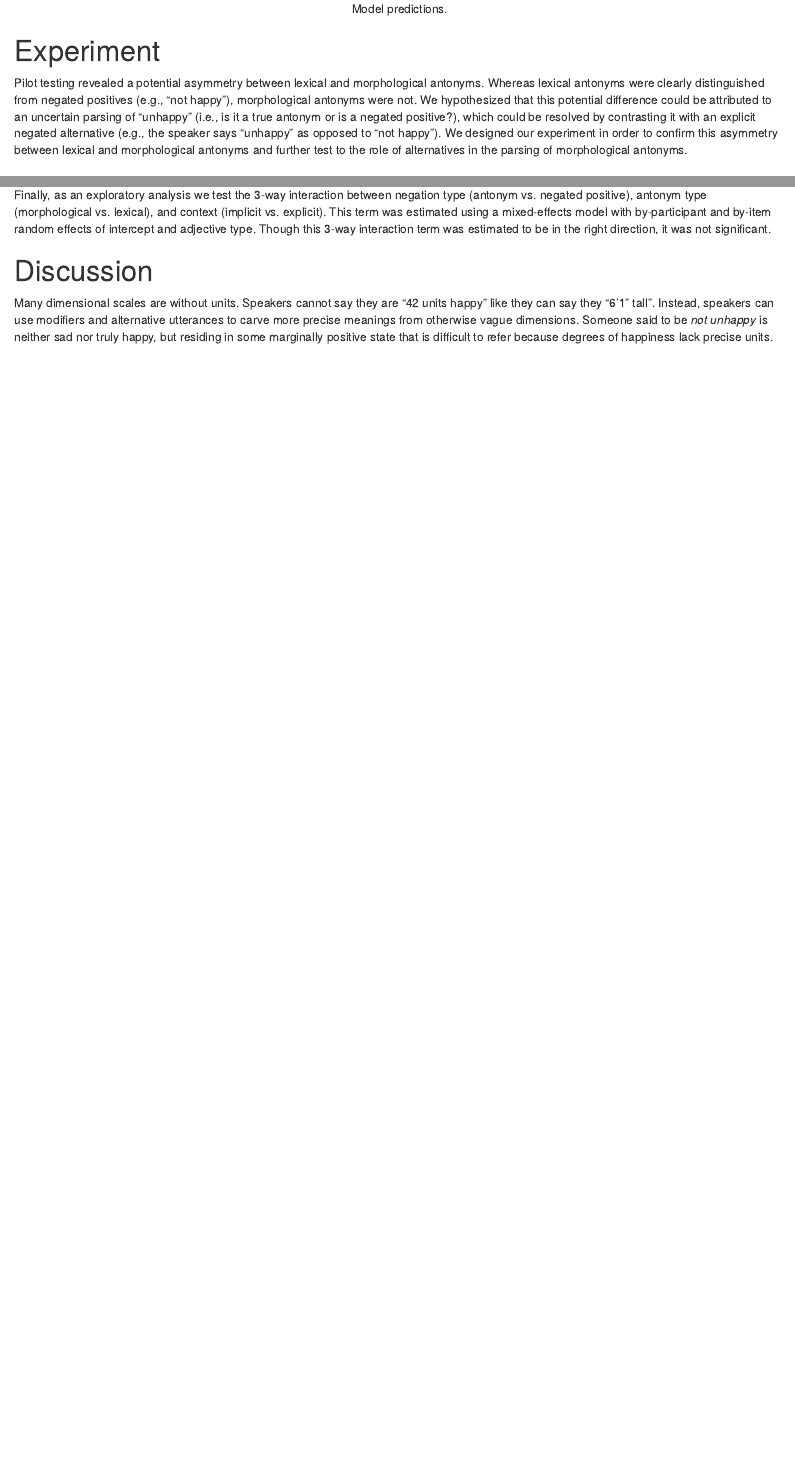
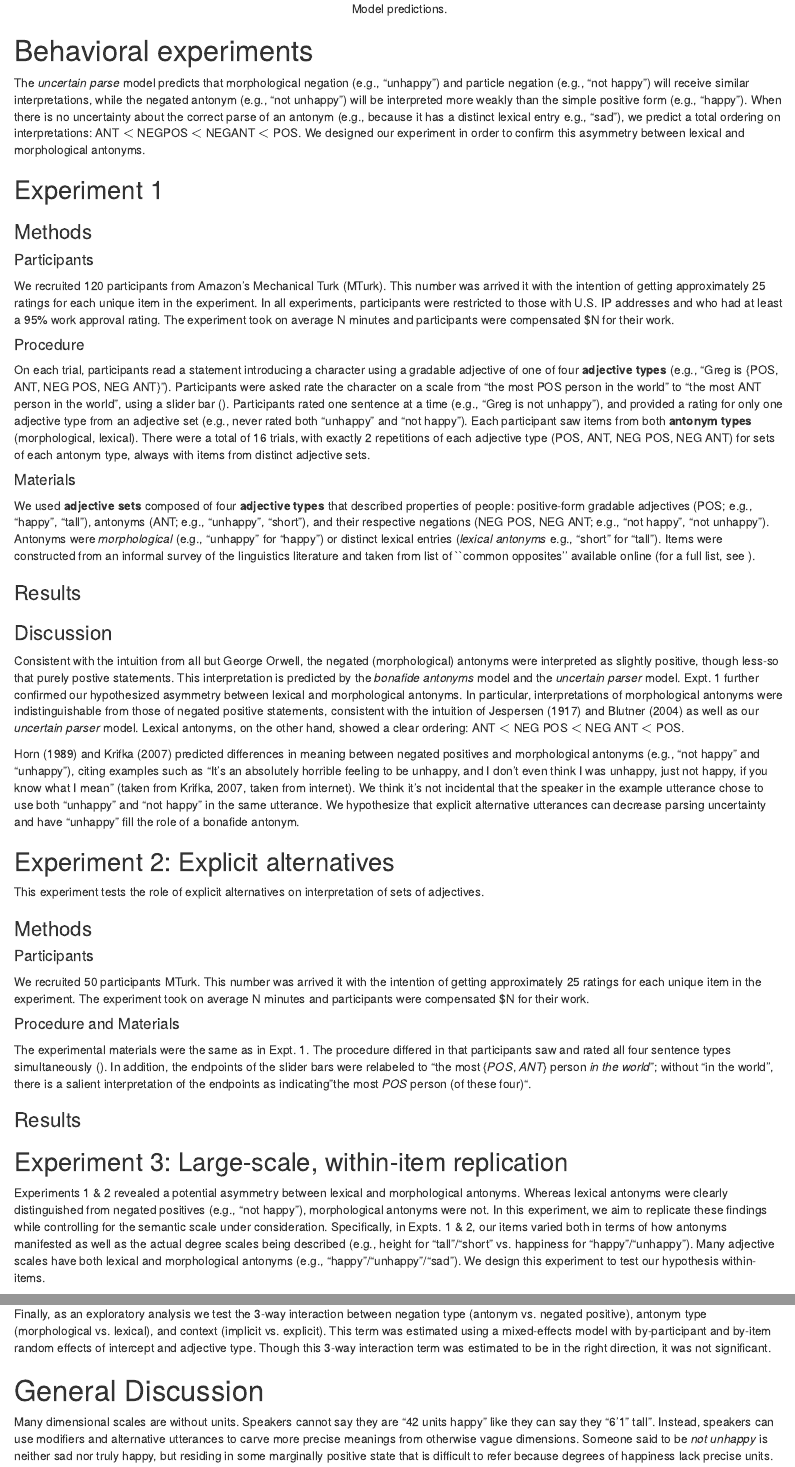
Before and after one commit to mhtess/negant, an R Markdown document (writing/cogsci/negant-cogsci2018.Rmd): the page in a window 1100 px wide, from 2910 px down, and a second part further down, joined at a grey line. Rendered offline with R 4.5, knitr and Pandoc, with nearby package versions; drawn as R Markdown's standard HTML page in place of the format the file asks for.

Commit message:
begin adding in other 2 expts

````diff
--- a/writing/cogsci/negant-cogsci2018.Rmd
+++ b/writing/cogsci/negant-cogsci2018.Rmd
@@ -283,10 +283,42 @@ ggplot(rsa.models.expectations, aes( x = src, y = interpretation,
         legend.direction = 'vertical')
 ```
 
-# Experiment
+# Behavioral experiments
 
-Pilot testing revealed a potential asymmetry between lexical and morphological antonyms. Whereas lexical antonyms were clearly distinguished from negated positives (e.g., "not happy"), morphological antonyms were not.
-We hypothesized that this potential difference could be attributed to an uncertain parsing of "unhappy" (i.e., is it a true antonym or is a negated positive?), which could be resolved by contrasting it with an explicit negated alternative (e.g., the speaker says "unhappy" as opposed to "not happy").
-We designed our experiment in order to confirm this asymmetry between lexical and morphological antonyms and further test to the role of alternatives in the parsing of morphological antonyms.
+The *uncertain parse* model predicts that morphological negation (e.g., "unhappy") and particle negation (e.g., "not happy") will receive similar interpretations, while the negated antonym (e.g., "not unhappy") will be interpreted more weakly than the simple positive form (e.g., "happy").
+When there is no uncertainty about the correct parse of an antonym (e.g., because it has a distinct lexical entry e.g., "sad"), we predict a total ordering on interpretations: ANT $<$ NEGPOS $<$ NEGANT $<$ POS.
+We designed our experiment in order to confirm this asymmetry between lexical and morphological antonyms.
 
-\mf{How does the modeling (variants) motivate this experimental design? What are the model-driven hypotheses?}
+## Experiment 1
+
+### Methods
+
+#### Participants
+
+We recruited 120 participants from Amazon's Mechanical Turk (MTurk).
+This number was arrived it with the intention of getting approximately 25 ratings for each unique item in the experiment.
+In all experiments, participants were restricted to those with U.S. IP addresses and who had at least a 95\% work approval rating.
+The experiment took on average N minutes and participants were compensated \$N for their work.
+
+#### Procedure
+
+On each trial, participants read a statement introducing a character using a gradable adjective of one of four **adjective types** (e.g., "Greg is \{POS, ANT, NEG POS, NEG ANT\}").
+Participants were asked rate the character on a scale from "the most POS person in the world" to "the most ANT person in the world", using a slider bar (\figref{fig:expt1}).
+Participants rated one sentence at a time (e.g., "Greg is not unhappy"), and provided a rating for only one adjective type from an adjective set (e.g., never rated both "unhappy" and "not happy").
+Each participant saw items from both **antonym types** (morphological, lexical).
+There were a total of 16 trials, with exactly 2 repetitions of each adjective type (POS, ANT, NEG POS, NEG ANT) for sets of each antonym type, always with items from distinct adjective sets.
+
+
+#### Materials
+
+We used **adjective sets** composed of four **adjective types** that described properties of people: positive-form gradable adjectives (POS; e.g., "happy", "tall"), antonyms (ANT; e.g., "unhappy", "short"), and their respective negations (NEG POS, NEG ANT; e.g., "not happy", "not unhappy").
+Antonyms were *morphological* (e.g., "unhappy" for "happy") or distinct lexical entries (*lexical antonyms* e.g., "short" for "tall").
+Items were constructed from an informal survey of the linguistics literature and taken from list of ``common opposites'' available online\footnote{http://www.enchantedlearning.com/wordlist/opposites.shtml} (for a full list, see \tableref{tab:items1}).
+
+
+\begin{table}[b]
+\centering
+\begin{tabular}{l|l}
+\emph{Morphological antonyms}     & \emph{Lexical antonyms}    \\
+\hline
+happy, unhappy             & tall, short         \\
@@ -293,3 +334,52 @@ We designed our experiment in order to confirm this asymmetry between lexical an
+\end{tabular}
+\caption{Antonym pairs used in Experiments 1 \& 2}
+\label{tab:items1}
+\end{table}
+
+
+
+### Results
+
+### Discussion
+
+Consistent with the intuition from all but George Orwell, the negated (morphological) antonyms were interpreted as slightly positive, though less-so that purely postive statements.
+This interpretation is predicted by the *bonafide antonyms* model and the *uncertain parser* model.
+Expt. 1 further confirmed our hypothesized asymmetry between lexical and morphological antonyms.
+In particular, interpretations of morphological antonyms were indistinguishable from those of negated positive statements, consistent with the intuition of @Jespersen1917:Negation and @Blutner2004:pragmatics as well as our *uncertain parser* model.
+Lexical antonyms, on the other hand, showed a clear ordering: ANT $<$ NEG POS $<$ NEG ANT $<$ POS.
+
+@Horn1989:Natural and @Krifka2007:Negated-antonyms predicted differences in meaning between negated positives and morphological antonyms (e.g., "not happy" and "unhappy"), citing examples such as "It's an absolutely horrible feeling to be unhappy, and I don't even think I was unhappy, just not happy, if you know what I mean" [taken from @Krifka2007:Negated-antonyms, taken from internet].
+We think it's not incidental that the speaker in the example utterance chose to use both "unhappy" and "not happy" in the same utterance.
+We hypothesize that explicit alternative utterances can decrease parsing uncertainty and have "unhappy" fill the role of a bonafide antonym.
+
+## Experiment 2: Explicit alternatives
+
+This experiment tests the role of explicit alternatives on interpretation of sets of adjectives.
+
+### Methods
+
+#### Participants
+
+We recruited 50 participants MTurk.
+This number was arrived it with the intention of getting approximately 25 ratings for each unique item in the experiment.
+The experiment took on average N minutes and participants were compensated \$N for their work.
+
+#### Procedure and Materials
+
+The experimental materials were the same as in Expt. 1.
+The procedure differed in that participants saw and rated all four sentence types simultaneously (\figref{fig:expt2}).
+In addition, the endpoints of the slider bars were relabeled to "the most \{*POS*, *ANT*\} person *in the world*"; without "in the world'', there is a salient interpretation of the endpoints as indicating "the most *POS* person (of these four)".
+
+### Results
+
+## Experiment 3: Large-scale, within-item replication
+
+Experiments 1 \& 2 revealed a potential asymmetry between lexical and morphological antonyms.
+Whereas lexical antonyms were clearly distinguished from negated positives (e.g., "not happy"), morphological antonyms were not.
+In this experiment, we aim to replicate these findings while controlling for the semantic scale under consideration.
+Specifically, in Expts. 1 \& 2, our items varied both in terms of how antonyms manifested as well as the actual degree scales being described (e.g., height for "tall"/"short" vs. happiness for "happy"/"unhappy").
+Many adjective scales have both lexical and morphological antonyms (e.g., "happy"/"unhappy"/"sad").
+We design this experiment to test our hypothesis within-items.
 
 ## Methods
 
@@ -434,7 +524,7 @@ This term was estimated using a mixed-effects model with by-participant and by-i
 Though this 3-way interaction term was estimated to be in the right direction, it was not significant.
 
 
-# Discussion
+# General Discussion
 
 Many dimensional scales are without units.
 Speakers cannot say they are "42 units happy" like they can say they "6'1" tall".
````
Also changed, not shown: writing/cogsci/negant-cogsci2018.Rmd (9 more changed lines).
